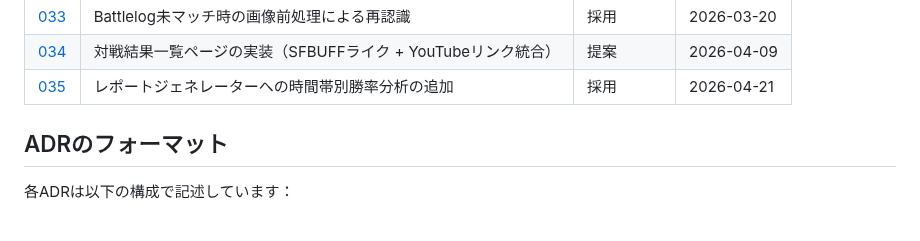
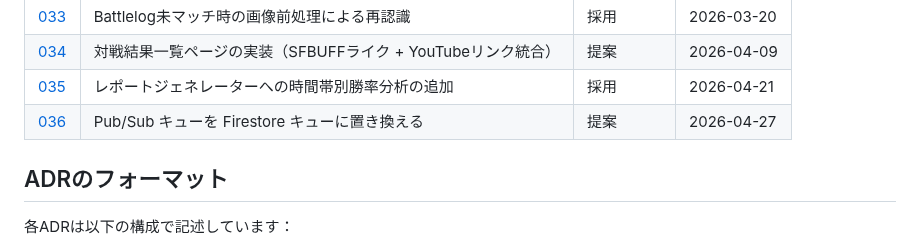
Before and after one commit to kajiwara22/sf6chapter, a Markdown page: docs/adr/README.md, the part around the change. Drawn GitHub-style.

```diff
--- a/docs/adr/README.md
+++ b/docs/adr/README.md
@@ -41,6 +41,7 @@
 | [033](./033-rerecognition-with-image-preprocessing.md) | Battlelog未マッチ時の画像前処理による再認識 | 採用 | 2026-03-20 |
 | [034](./034-match-history-page-with-youtube-links.md) | 対戦結果一覧ページの実装（SFBUFFライク + YouTubeリンク統合） | 提案 | 2026-04-09 |
 | [035](./035-hourly-win-rate-analysis-in-report-generator.md) | レポートジェネレーターへの時間帯別勝率分析の追加 | 採用 | 2026-04-21 |
+| [036](./036-replace-pubsub-with-firestore-queue.md) | Pub/Sub キューを Firestore キューに置き換える | 提案 | 2026-04-27 |
 
 ## ADRのフォーマット
 
```
Also changed, not shown: CLAUDE.md (+2 -0 lines), docs/adr/036-replace-pubsub-with-firestore-queue.md (added, +168 -0 lines).
